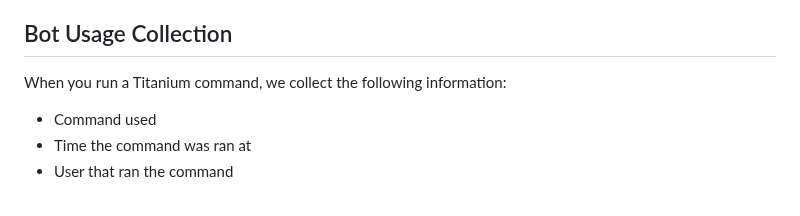
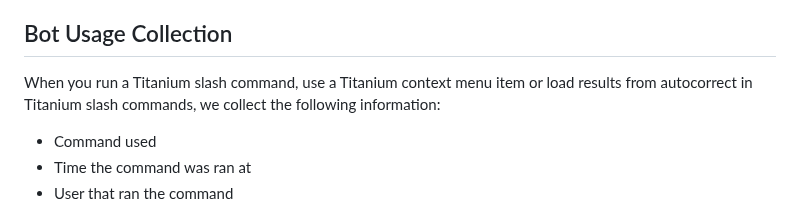
Before and after one commit to RestartB/titanium, a Markdown page: Privacy.md, the part around one of its changes. Rendered like a GitHub page.

Commit message:
docs: update privacy policy to v1.5
this better reflects the information that we collect for usage info

```diff
--- a/Privacy.md
+++ b/Privacy.md
@@ -74,7 +74,7 @@ When using Titanium's video processing features, the video will be temporarily d
 Unless otherwise specified in feature-specific sections, we retain data only for as long as necessary to provide our bot's services. When data is no longer needed, it is deleted from our server.
 
 ## Bot Usage Collection
-When you run a Titanium command, we collect the following information:
+When you run a Titanium slash command, use a Titanium context menu item or load results from autocorrect in Titanium slash commands, we collect the following information:
 - Command used
 - Time the command was ran at
 - User that ran the command
```
Also changed, not shown: other parts of Privacy.md (+1 -1 lines).
